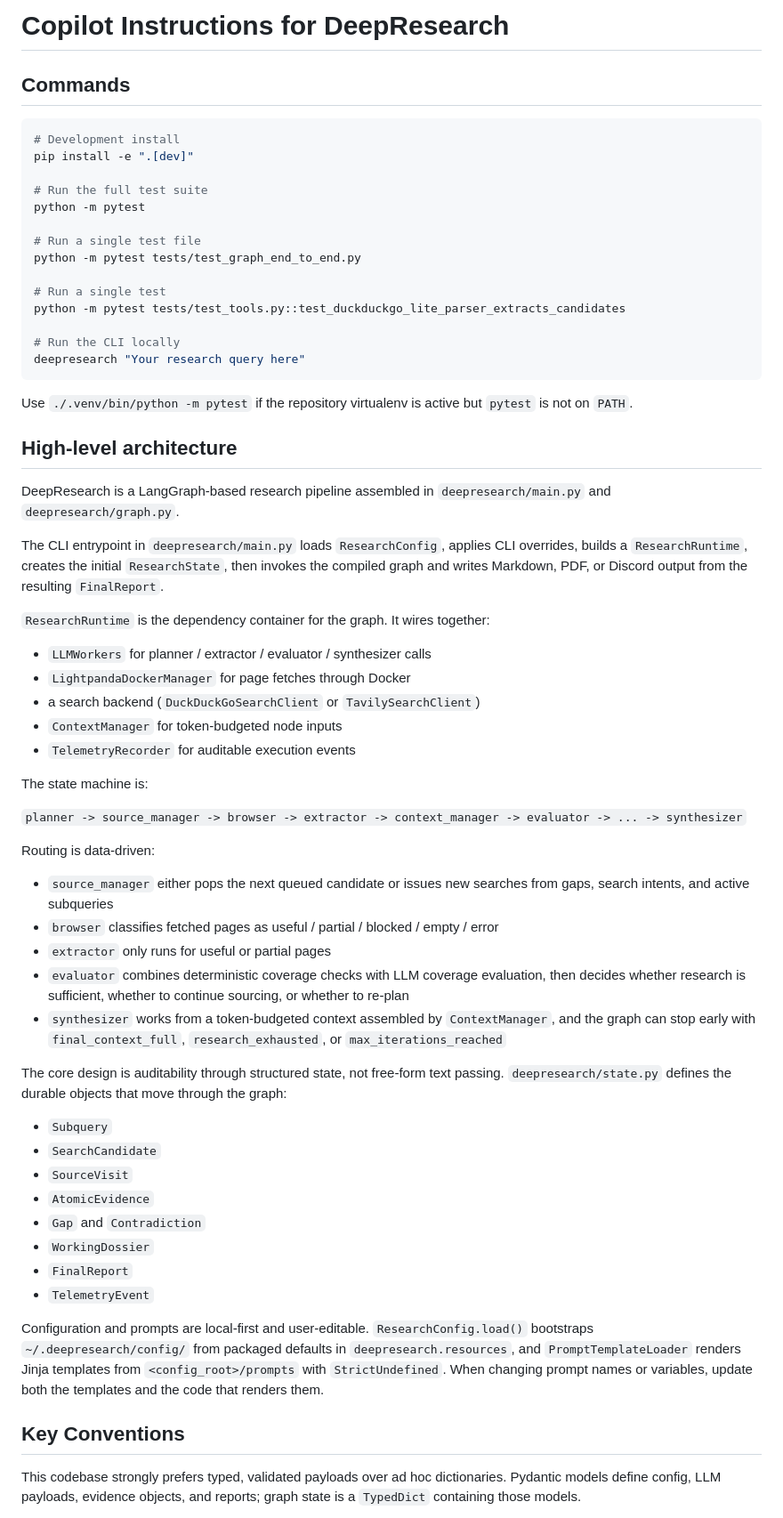
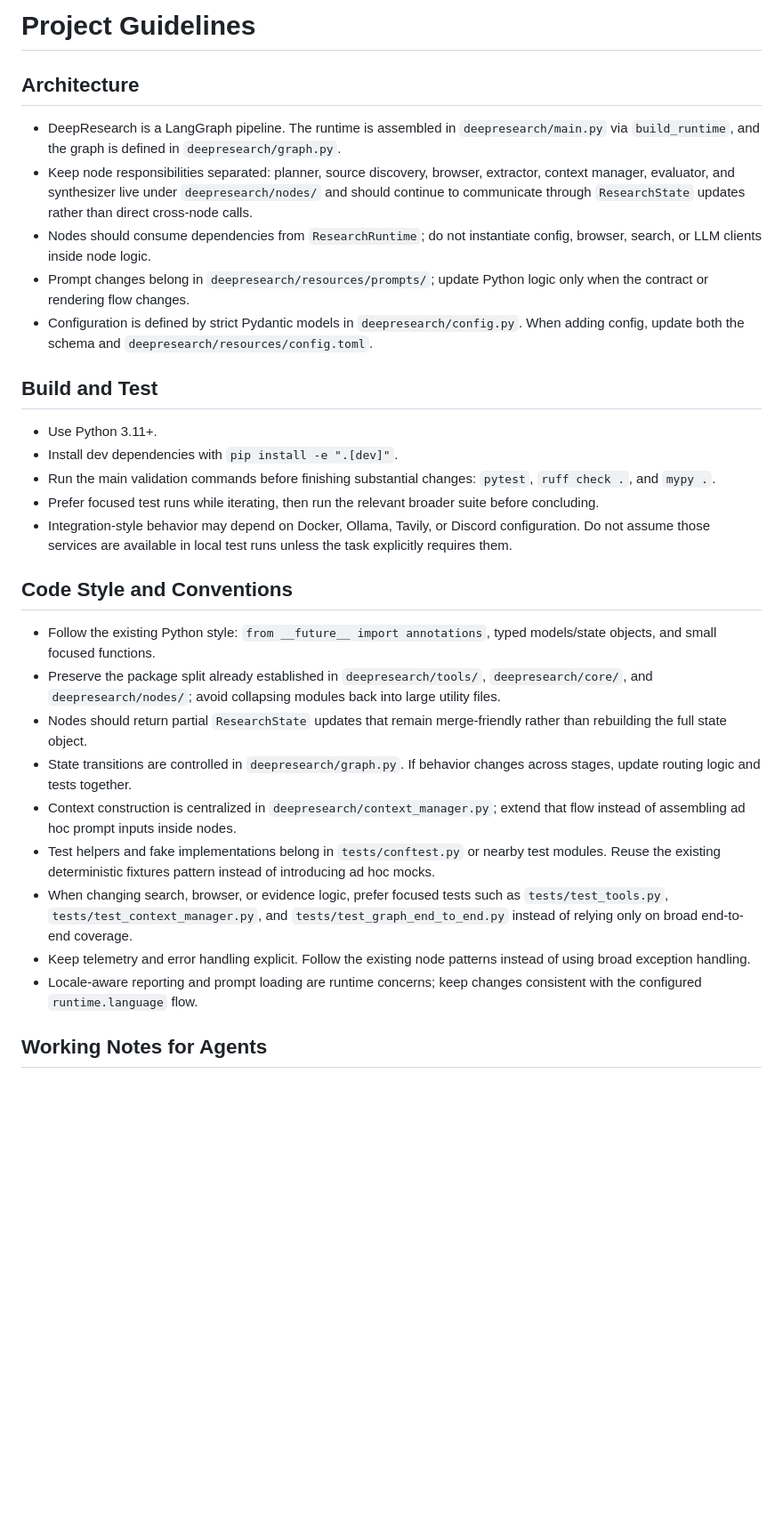
Before and after one commit to arrase/deepresearch, a Markdown page: .github/copilot-instructions.md, the part around one of its changes. Shown at 89% size. Rendered like a GitHub page; blank space fills up the shorter version.

Commit message:
docs: Simplify and update copilot instructions for clarity and conciseness

````diff
--- a/.github/copilot-instructions.md
+++ b/.github/copilot-instructions.md
@@ -1,66 +1,32 @@
-# Copilot Instructions for DeepResearch
+# Project Guidelines
 
-## Commands
+## Architecture
 
-```bash
-# Development install
-pip install -e ".[dev]"
+- DeepResearch is a LangGraph pipeline. The runtime is assembled in `deepresearch/main.py` via `build_runtime`, and the graph is defined in `deepresearch/graph.py`.
+- Keep node responsibilities separated: planner, source discovery, browser, extractor, context manager, evaluator, and synthesizer live under `deepresearch/nodes/` and should continue to communicate through `ResearchState` updates rather than direct cross-node calls.
+- Nodes should consume dependencies from `ResearchRuntime`; do not instantiate config, browser, search, or LLM clients inside node logic.
+- Prompt changes belong in `deepresearch/resources/prompts/`; update Python logic only when the contract or rendering flow changes.
+- Configuration is defined by strict Pydantic models in `deepresearch/config.py`. When adding config, update both the schema and `deepresearch/resources/config.toml`.
 
-# Run the full test suite
-python -m pytest
+## Build and Test
 
-# Run a single test file
-python -m pytest tests/test_graph_end_to_end.py
+- Use Python 3.11+.
+- Install dev dependencies with `pip install -e ".[dev]"`.
+- Run the main validation commands before finishing substantial changes: `pytest`, `ruff check .`, and `mypy .`.
+- Prefer focused test runs while iterating, then run the relevant broader suite before concluding.
+- Integration-style behavior may depend on Docker, Ollama, Tavily, or Discord configuration. Do not assume those services are available in local test runs unless the task explicitly requires them.
 
-# Run a single test
-python -m pytest tests/test_tools.py::test_duckduckgo_lite_parser_extracts_candidates
+## Code Style and Conventions
 
-# Run the CLI locally
-deepresearch "Your research query here"
-```
+- Follow the existing Python style: `from __future__ import annotations`, typed models/state objects, and small focused functions.
+- Preserve the package split already established in `deepresearch/tools/`, `deepresearch/core/`, and `deepresearch/nodes/`; avoid collapsing modules back into large utility files.
+- Nodes should return partial `ResearchState` updates that remain merge-friendly rather than rebuilding the full state object.
+- State transitions are controlled in `deepresearch/graph.py`. If behavior changes across stages, update routing logic and tests together.
+- Context construction is centralized in `deepresearch/context_manager.py`; extend that flow instead of assembling ad hoc prompt inputs inside nodes.
+- Test helpers and fake implementations belong in `tests/conftest.py` or nearby test modules. Reuse the existing deterministic fixtures pattern instead of introducing ad hoc mocks.
+- When changing search, browser, or evidence logic, prefer focused tests such as `tests/test_tools.py`, `tests/test_context_manager.py`, and `tests/test_graph_end_to_end.py` instead of relying only on broad end-to-end coverage.
+- Keep telemetry and error handling explicit. Follow the existing node patterns instead of using broad exception handling.
+- Locale-aware reporting and prompt loading are runtime concerns; keep changes consistent with the configured `runtime.language` flow.
 
-Use `./.venv/bin/python -m pytest` if the repository virtualenv is active but `pytest` is not on `PATH`.
+## Working Notes for Agents
 
-## High-level architecture
-
-DeepResearch is a LangGraph-based research pipeline assembled in `deepresearch/main.py` and `deepresearch/graph.py`.
-
-The CLI entrypoint in `deepresearch/main.py` loads `ResearchConfig`, applies CLI overrides, builds a `ResearchRuntime`, creates the initial `ResearchState`, then invokes the compiled graph and writes Markdown, PDF, or Discord output from the resulting `FinalReport`.
-
-`ResearchRuntime` is the dependency container for the graph. It wires together:
-
-- `LLMWorkers` for planner / extractor / evaluator / synthesizer calls
-- `LightpandaDockerManager` for page fetches through Docker
-- a search backend (`DuckDuckGoSearchClient` or `TavilySearchClient`)
-- `ContextManager` for token-budgeted node inputs
-- `TelemetryRecorder` for auditable execution events
-
-The state machine is:
-
-`planner -> source_manager -> browser -> extractor -> context_manager -> evaluator -> ... -> synthesizer`
-
-Routing is data-driven:
-
-- `source_manager` either pops the next queued candidate or issues new searches from gaps, search intents, and active subqueries
-- `browser` classifies fetched pages as useful / partial / blocked / empty / error
-- `extractor` only runs for useful or partial pages
-- `evaluator` combines deterministic coverage checks with LLM coverage evaluation, then decides whether research is sufficient, whether to continue sourcing, or whether to re-plan
-- `synthesizer` works from a token-budgeted context assembled by `ContextManager`, and the graph can stop early with `final_context_full`, `research_exhausted`, or `max_iterations_reached`
-
-The core design is auditability through structured state, not free-form text passing. `deepresearch/state.py` defines the durable objects that move through the graph:
-
-- `Subquery`
-- `SearchCandidate`
-- `SourceVisit`
-- `AtomicEvidence`
-- `Gap` and `Contradiction`
-- `WorkingDossier`
-- `FinalReport`
-- `TelemetryEvent`
-
-Configuration and prompts are local-first and user-editable. `ResearchConfig.load()` bootstraps `~/.deepresearch/config/` from packaged defaults in `deepresearch.resources`, and `PromptTemplateLoader` renders Jinja templates from `<config_root>/prompts` with `StrictUndefined`. When changing prompt names or variables, update both the templates and the code that renders them.
-
-## Key Conventions
-
-This codebase strongly prefers typed, validated payloads over ad hoc dictionaries. Pydantic models define config, LLM payloads, evidence objects, and reports; graph state is a `TypedDict` containing those models.
-
````
Also changed, not shown: other parts of .github/copilot-instructions.md (+4 -19 lines).
